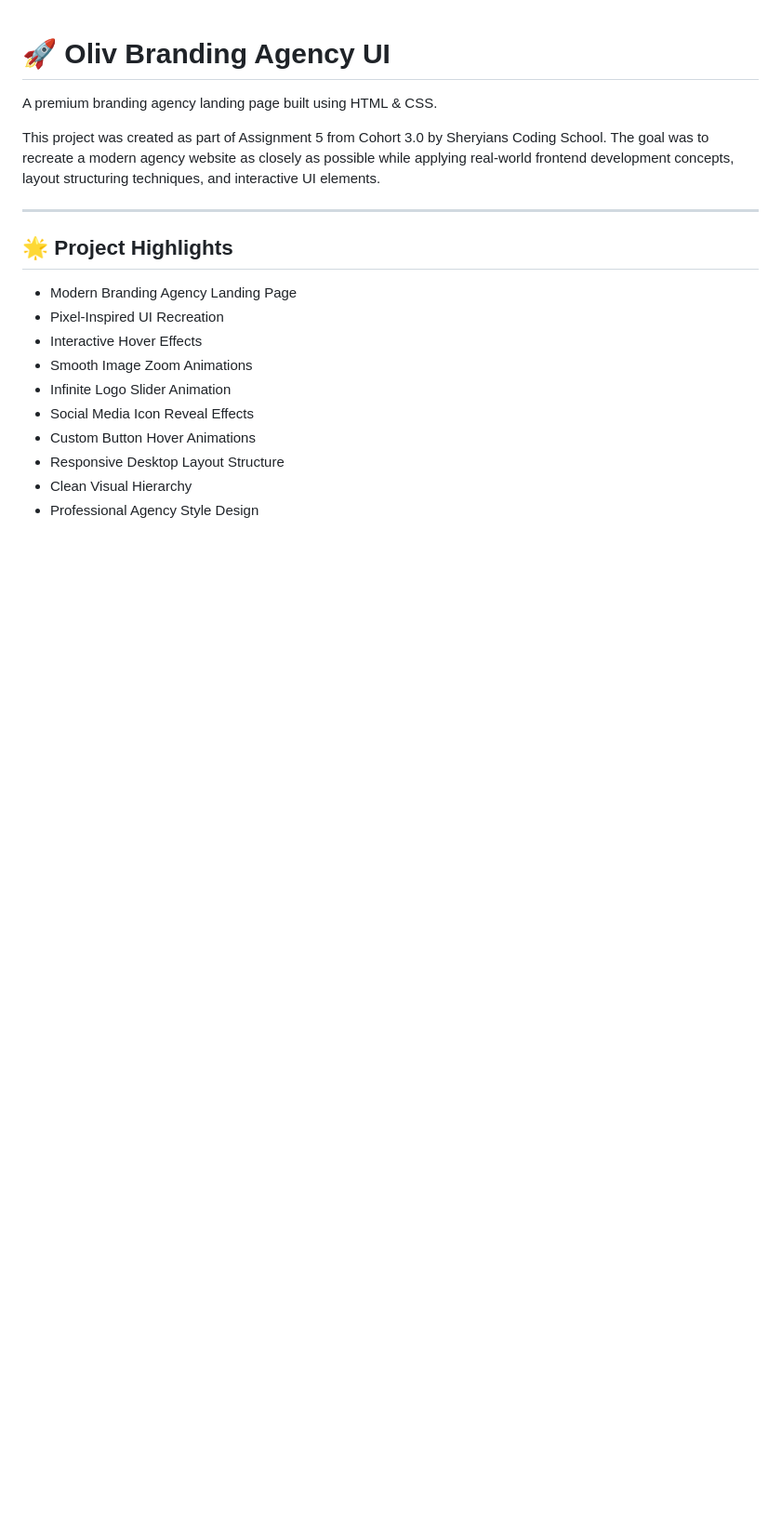
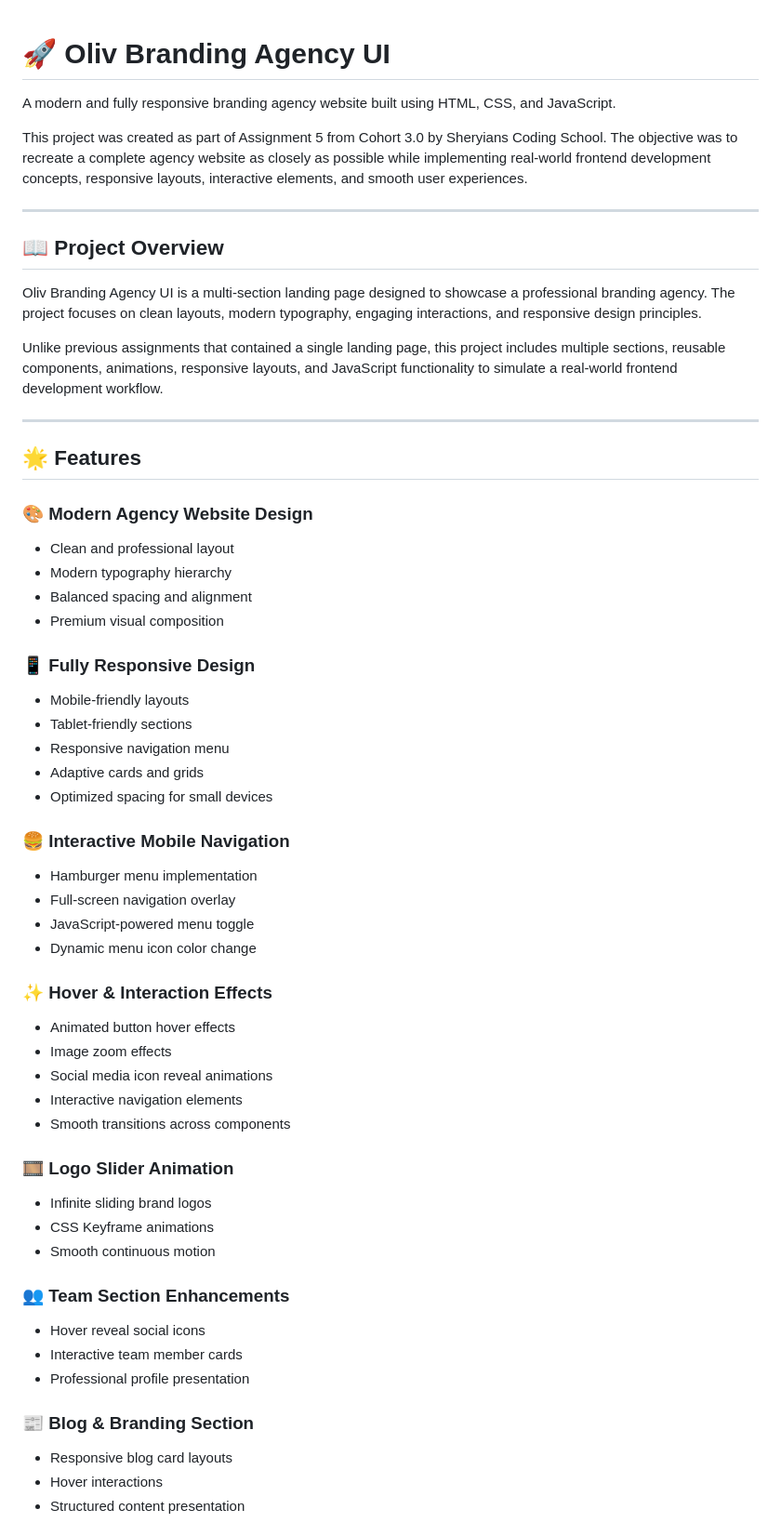
Before and after one commit to ravsahebdev/oliv-branding-agency-ui, a Markdown page: README.md, the part around one of its changes. Shown at 93% size. Rendered like a GitHub page; blank space fills up the shorter version.

```diff
--- a/README.md
+++ b/README.md
@@ -1,20 +1,59 @@
 # 🚀 Oliv Branding Agency UI
 
-A premium branding agency landing page built using HTML & CSS.
+A modern and fully responsive branding agency website built using HTML, CSS, and JavaScript.
 
-This project was created as part of Assignment 5 from Cohort 3.0 by Sheryians Coding School. The goal was to recreate a modern agency website as closely as possible while applying real-world frontend development concepts, layout structuring techniques, and interactive UI elements.
+This project was created as part of Assignment 5 from Cohort 3.0 by Sheryians Coding School. The objective was to recreate a complete agency website as closely as possible while implementing real-world frontend development concepts, responsive layouts, interactive elements, and smooth user experiences.
 
 ---
 
-## 🌟 Project Highlights
+## 📖 Project Overview
 
-- Modern Branding Agency Landing Page
-- Pixel-Inspired UI Recreation
-- Interactive Hover Effects
-- Smooth Image Zoom Animations
-- Infinite Logo Slider Animation
-- Social Media Icon Reveal Effects
-- Custom Button Hover Animations
-- Responsive Desktop Layout Structure
-- Clean Visual Hierarchy
-- Professional Agency Style Design
+Oliv Branding Agency UI is a multi-section landing page designed to showcase a professional branding agency. The project focuses on clean layouts, modern typography, engaging interactions, and responsive design principles.
+
+Unlike previous assignments that contained a single landing page, this project includes multiple sections, reusable components, animations, responsive layouts, and JavaScript functionality to simulate a real-world frontend development workflow.
+
+---
+
+## 🌟 Features
+
+### 🎨 Modern Agency Website Design
+- Clean and professional layout
+- Modern typography hierarchy
+- Balanced spacing and alignment
+- Premium visual composition
+
+### 📱 Fully Responsive Design
+- Mobile-friendly layouts
+- Tablet-friendly sections
+- Responsive navigation menu
+- Adaptive cards and grids
+- Optimized spacing for small devices
+
+### 🍔 Interactive Mobile Navigation
+- Hamburger menu implementation
+- Full-screen navigation overlay
+- JavaScript-powered menu toggle
+- Dynamic menu icon color change
+
+### ✨ Hover & Interaction Effects
+- Animated button hover effects
+- Image zoom effects
+- Social media icon reveal animations
+- Interactive navigation elements
+- Smooth transitions across components
+
+### 🎞️ Logo Slider Animation
+- Infinite sliding brand logos
+- CSS Keyframe animations
+- Smooth continuous motion
+
+### 👥 Team Section Enhancements
+- Hover reveal social icons
+- Interactive team member cards
+- Professional profile presentation
+
+### 📰 Blog & Branding Section
+- Responsive blog card layouts
+- Hover interactions
+- Structured content presentation
+
```
Also changed, not shown: other parts of README.md (+127 -70 lines).
